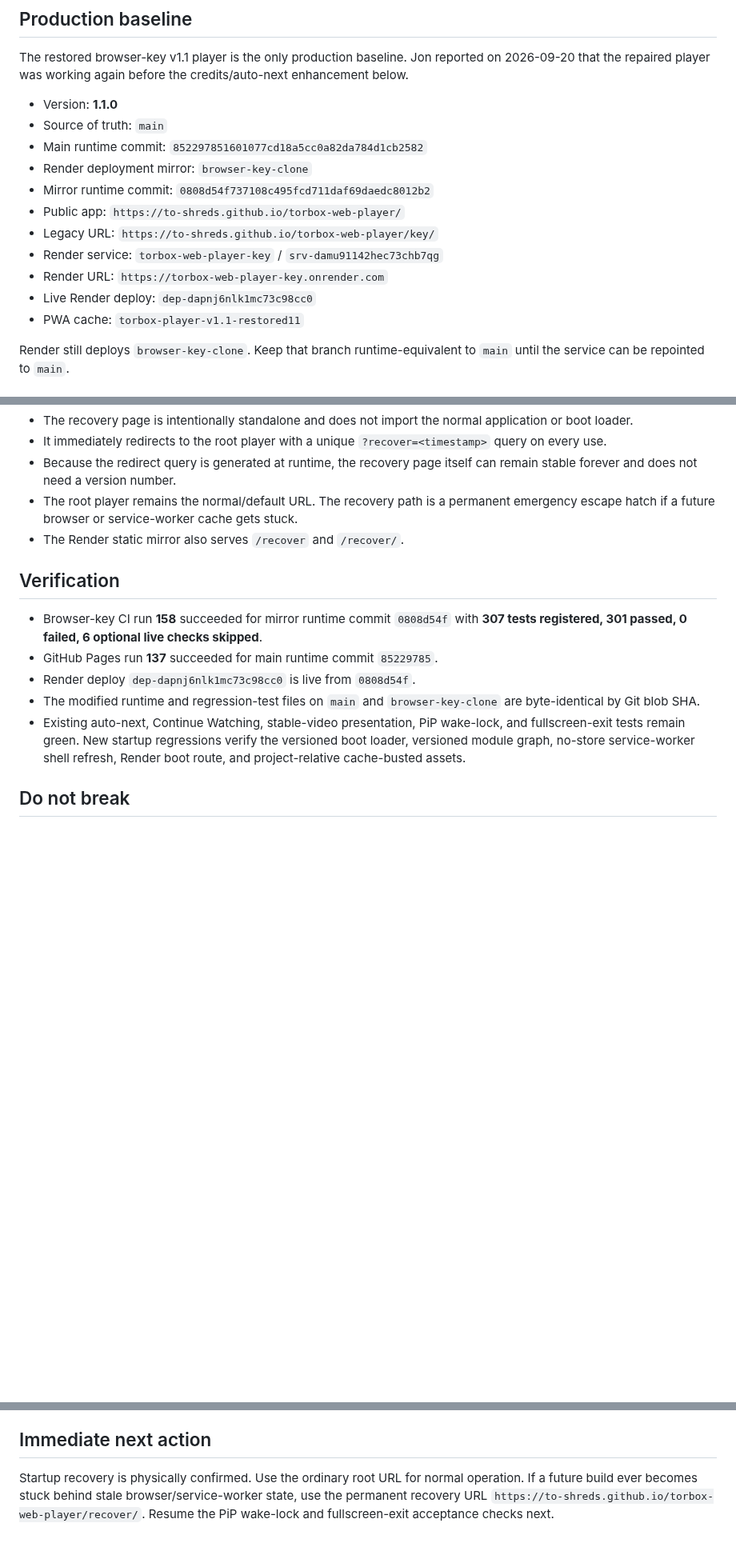
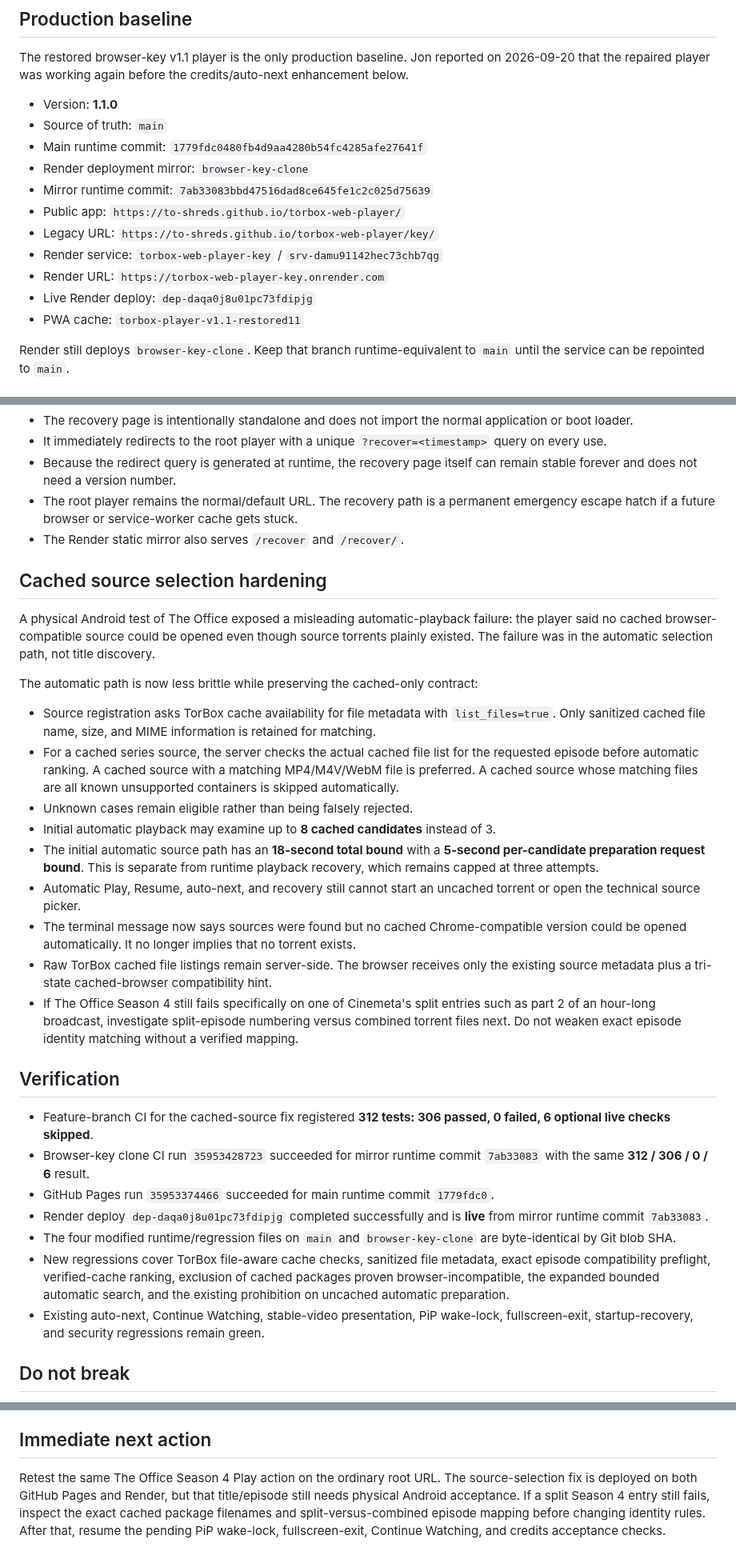
Before and after one commit to to-shreds/torbox-web-player, a Markdown page: HANDOFF.md, 3 parts joined by grey strips. Shown at 80% size. GitHub-like rendering; blank space fills up the shorter version.

Commit message:
Record cached source selection fix

```diff
--- a/HANDOFF.md
+++ b/HANDOFF.md
@@ -8,14 +8,14 @@ The restored browser-key v1.1 player is the only production baseline. Jon report
 
 - Version: **1.1.0**
 - Source of truth: `main`
-- Main runtime commit: `852297851601077cd18a5cc0a82da784d1cb2582`
+- Main runtime commit: `1779fdc0480fb4d9aa4280b54fc4285afe27641f`
 - Render deployment mirror: `browser-key-clone`
-- Mirror runtime commit: `0808d54f737108c495fcd711daf69daedc8012b2`
+- Mirror runtime commit: `7ab33083bbd47516dad8ce645fe1c2c025d75639`
 - Public app: `https://to-shreds.github.io/torbox-web-player/`
 - Legacy URL: `https://to-shreds.github.io/torbox-web-player/key/`
 - Render service: `torbox-web-player-key` / `srv-damu91142hec73chb7qg`
 - Render URL: `https://torbox-web-player-key.onrender.com`
-- Live Render deploy: `dep-dapnj6nlk1mc73c98cc0`
+- Live Render deploy: `dep-daqa0j8u01pc73fdipjg`
 - PWA cache: `torbox-player-v1.1-restored11`
 
 Render still deploys `browser-key-clone`. Keep that branch runtime-equivalent to `main` until the service can be repointed to `main`.
@@ -133,13 +133,31 @@ A permanent cache-busting recovery entry now exists at `https://to-shreds.github
 - The root player remains the normal/default URL. The recovery path is a permanent emergency escape hatch if a future browser or service-worker cache gets stuck.
 - The Render static mirror also serves `/recover` and `/recover/`.
 
+## Cached source selection hardening
+
+A physical Android test of The Office exposed a misleading automatic-playback failure: the player said no cached browser-compatible source could be opened even though source torrents plainly existed. The failure was in the automatic selection path, not title discovery.
+
+The automatic path is now less brittle while preserving the cached-only contract:
+
+- Source registration asks TorBox cache availability for file metadata with `list_files=true`. Only sanitized cached file name, size, and MIME information is retained for matching.
+- For a cached series source, the server checks the actual cached file list for the requested episode before automatic ranking. A cached source with a matching MP4/M4V/WebM file is preferred. A cached source whose matching files are all known unsupported containers is skipped automatically.
+- Unknown cases remain eligible rather than being falsely rejected.
+- Initial automatic playback may examine up to **8 cached candidates** instead of 3.
+- The initial automatic source path has an **18-second total bound** with a **5-second per-candidate preparation request bound**. This is separate from runtime playback recovery, which remains capped at three attempts.
+- Automatic Play, Resume, auto-next, and recovery still cannot start an uncached torrent or open the technical source picker.
+- The terminal message now says sources were found but no cached Chrome-compatible version could be opened automatically. It no longer implies that no torrent exists.
+- Raw TorBox cached file listings remain server-side. The browser receives only the existing source metadata plus a tri-state cached-browser compatibility hint.
+- If The Office Season 4 still fails specifically on one of Cinemeta's split entries such as part 2 of an hour-long broadcast, investigate split-episode numbering versus combined torrent files next. Do not weaken exact episode identity matching without a verified mapping.
+
 ## Verification
 
-- Browser-key CI run **158** succeeded for mirror runtime commit `0808d54f` with **307 tests registered, 301 passed, 0 failed, 6 optional live checks skipped**.
-- GitHub Pages run **137** succeeded for main runtime commit `85229785`.
-- Render deploy `dep-dapnj6nlk1mc73c98cc0` is live from `0808d54f`.
-- The modified runtime and regression-test files on `main` and `browser-key-clone` are byte-identical by Git blob SHA.
-- Existing auto-next, Continue Watching, stable-video presentation, PiP wake-lock, and fullscreen-exit tests remain green. New startup regressions verify the versioned boot loader, versioned module graph, no-store service-worker shell refresh, Render boot route, and project-relative cache-busted assets.
+- Feature-branch CI for the cached-source fix registered **312 tests: 306 passed, 0 failed, 6 optional live checks skipped**.
+- Browser-key clone CI run `35953428723` succeeded for mirror runtime commit `7ab33083` with the same **312 / 306 / 0 / 6** result.
+- GitHub Pages run `35953374466` succeeded for main runtime commit `1779fdc0`.
+- Render deploy `dep-daqa0j8u01pc73fdipjg` completed successfully and is **live** from mirror runtime commit `7ab33083`.
+- The four modified runtime/regression files on `main` and `browser-key-clone` are byte-identical by Git blob SHA.
+- New regressions cover TorBox file-aware cache checks, sanitized file metadata, exact episode compatibility preflight, verified-cache ranking, exclusion of cached packages proven browser-incompatible, the expanded bounded automatic search, and the existing prohibition on uncached automatic preparation.
+- Existing auto-next, Continue Watching, stable-video presentation, PiP wake-lock, fullscreen-exit, startup-recovery, and security regressions remain green.
 
 ## Do not break
 
@@ -155,4 +173,4 @@ A permanent cache-busting recovery entry now exists at `https://to-shreds.github
 
 ## Immediate next action
 
-Startup recovery is physically confirmed. Use the ordinary root URL for normal operation. If a future build ever becomes stuck behind stale browser/service-worker state, use the permanent recovery URL `https://to-shreds.github.io/torbox-web-player/recover/`. Resume the PiP wake-lock and fullscreen-exit acceptance checks next.
+Retest the same The Office Season 4 Play action on the ordinary root URL. The source-selection fix is deployed on both GitHub Pages and Render, but that title/episode still needs physical Android acceptance. If a split Season 4 entry still fails, inspect the exact cached package filenames and split-versus-combined episode mapping before changing identity rules. After that, resume the pending PiP wake-lock, fullscreen-exit, Continue Watching, and credits acceptance checks.
```
